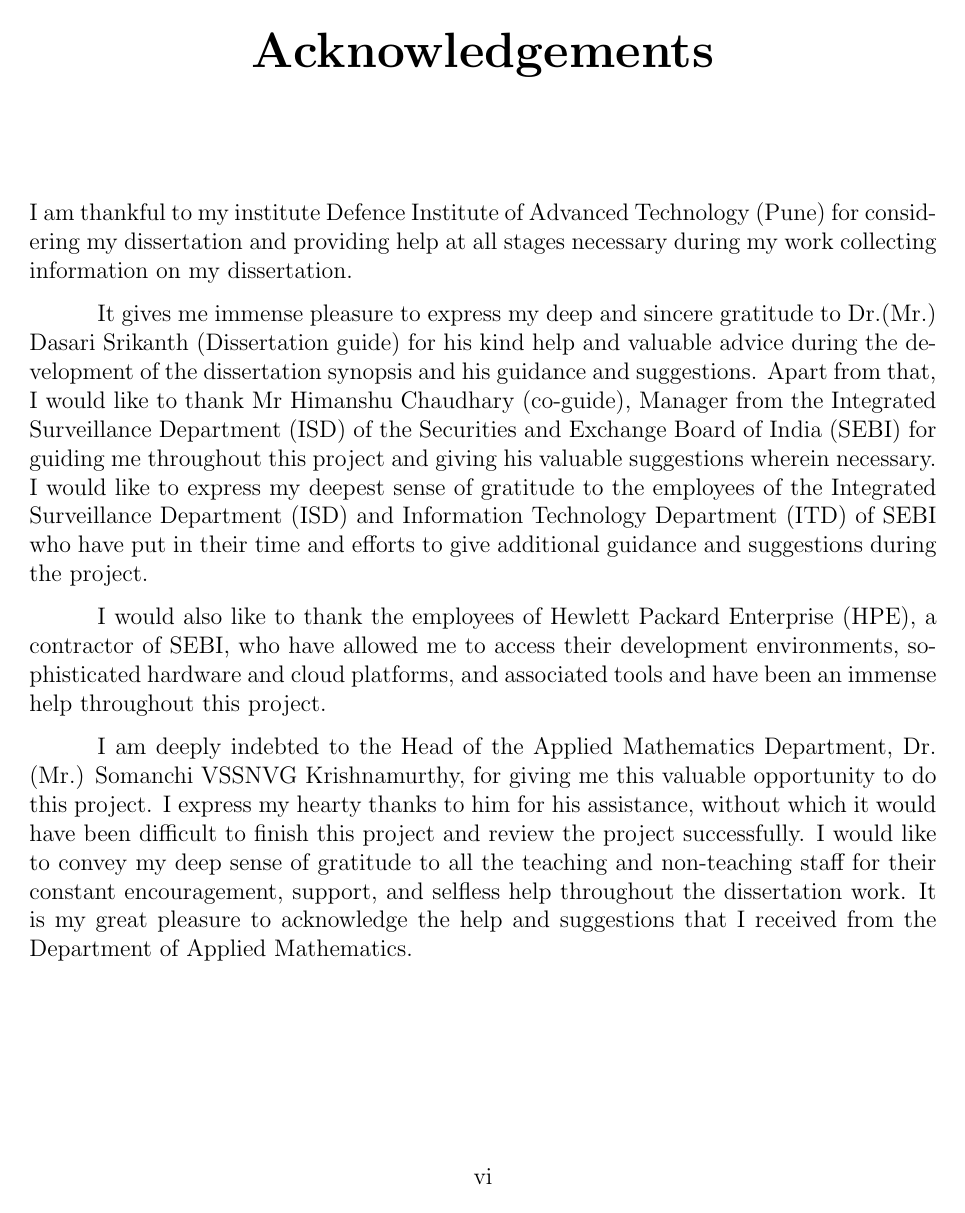
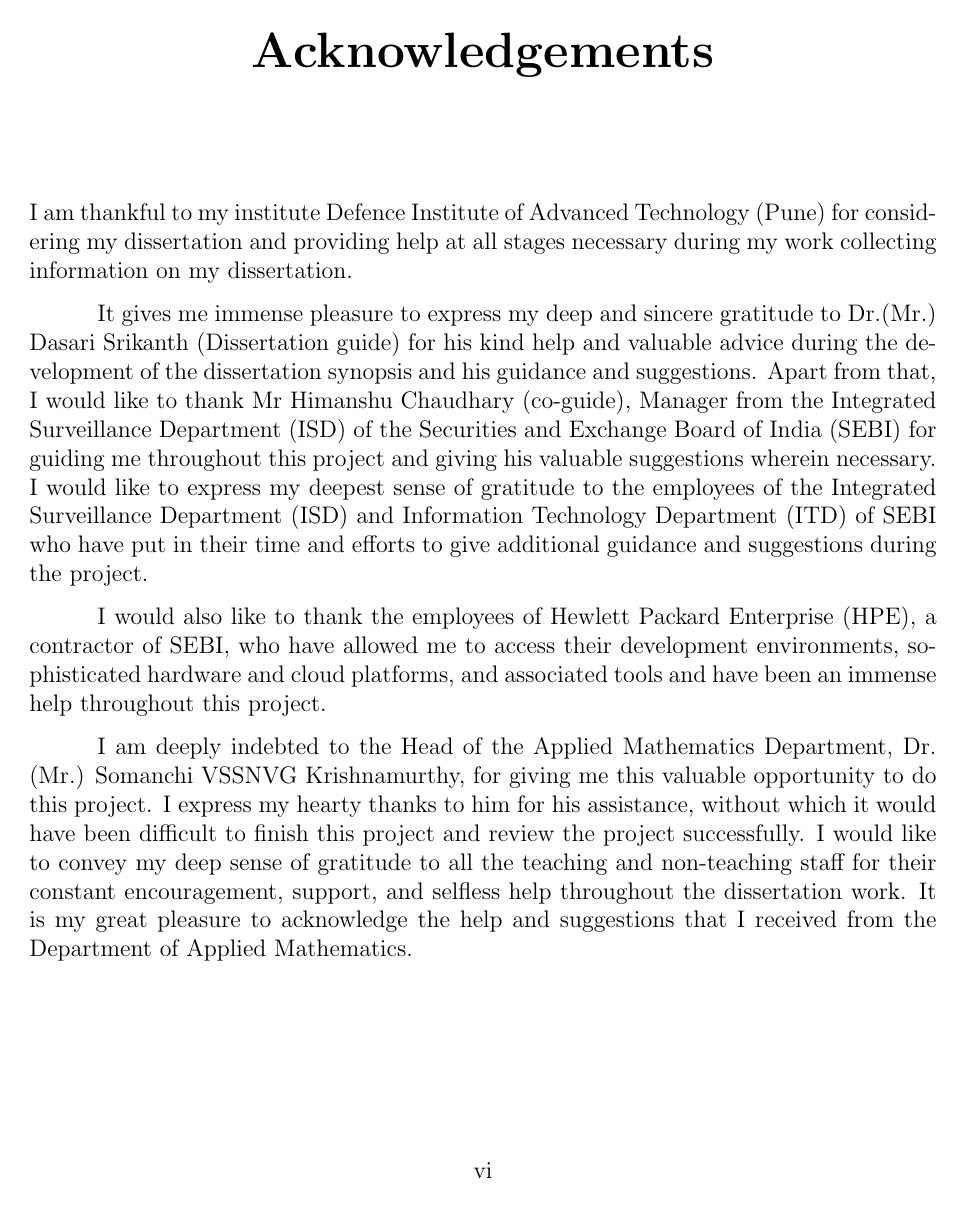
Before and after one commit to pronoym99/Mtech-dissertation, a LaTeX thesis (Report/main.tex): page 8 of 54. Compiled offline with pdfLaTeX.

Commit message:
Update main.tex

```diff
--- a/Report/main.tex
+++ b/Report/main.tex
@@ -53,7 +53,7 @@
 \geometry{a4paper,left = 30mm,right = 20mm,top = 30mm,bottom = 22mm}
 \textwidth = 160mm
 \textheight = 245mm
-\footskip = 8mm
+\footskip = 7mm
 
 % header formatting %
 \usepackage{fancyhdr}
```
